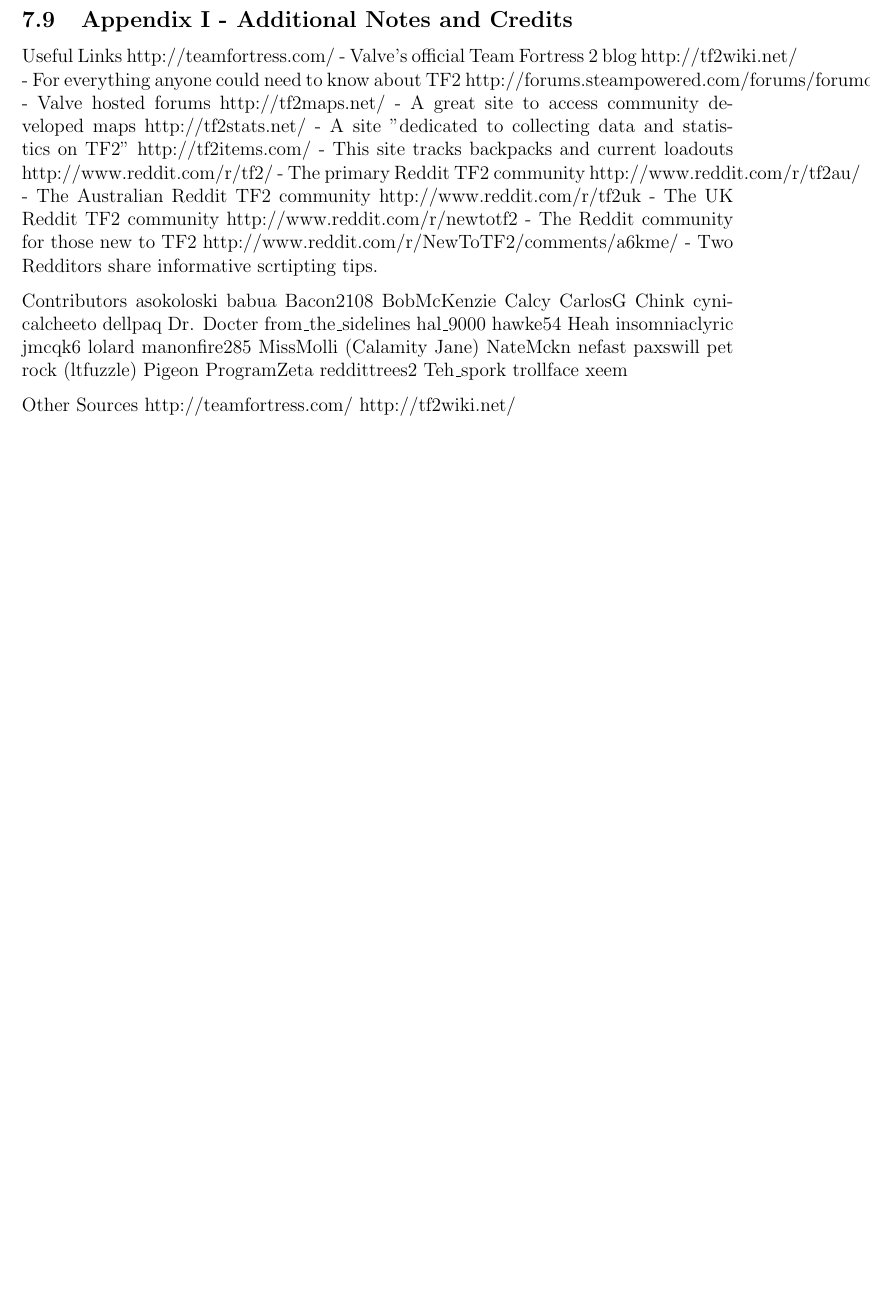
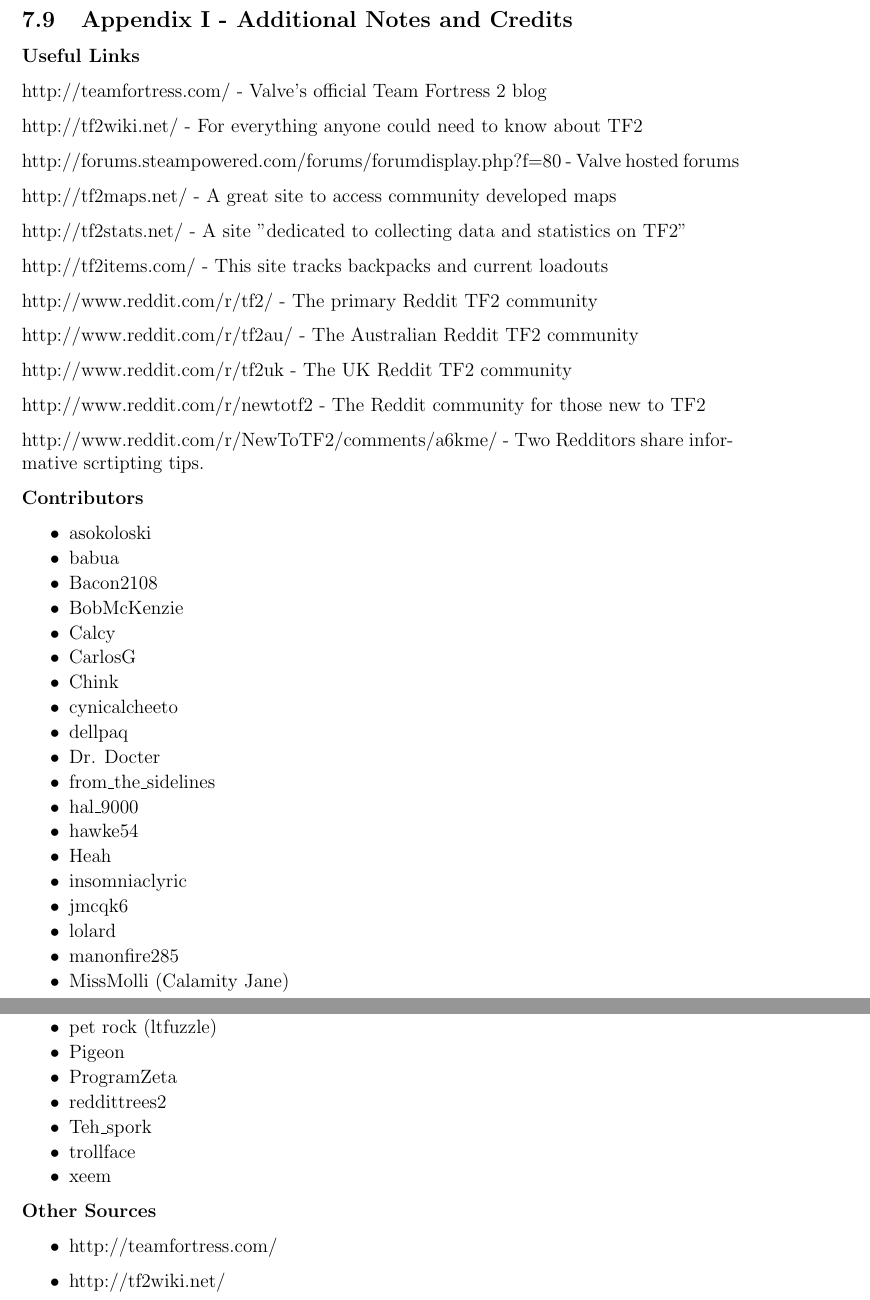
Before and after one commit to charlesj/tf2manual, a LaTeX document (tf2manual.tex, which reads notes_credits.tex): part of page 45 of 45 before the commit and two parts of pages 45 and 46 of 46 after it, the two joined at a grey line, cut so that both start at the same text, the shorter picture padded with empty space. Compiled offline with pdfLaTeX.

Commit message:
Formatted credits & compiled

```diff
--- a/notes_credits.tex
+++ b/notes_credits.tex
@@ -1,50 +1,71 @@
 \subsection{Appendix I - Additional Notes and Credits}
+\newenvironment{packed_item}{
+\begin{itemize}
+  \setlength{\itemsep}{1pt}
+  \setlength{\parskip}{0pt}
+  \setlength{\parsep}{0pt}
+}{\end{itemize}}
 
-Useful Links
+{\bf Useful Links}
+
 http://teamfortress.com/ - Valve's official Team Fortress 2 blog
+
 http://tf2wiki.net/ - For everything anyone could need to know about TF2
+
 http://forums.steampowered.com/forums/forumdisplay.php?f=80 - Valve hosted forums
+
 http://tf2maps.net/ - A great site to access community developed maps
+
 http://tf2stats.net/ - A site "dedicated to collecting data and statistics on TF2"
+
 http://tf2items.com/ - This site tracks backpacks and current loadouts
+
 http://www.reddit.com/r/tf2/ - The primary Reddit TF2 community
+
 http://www.reddit.com/r/tf2au/ - The Australian Reddit TF2 community
+
 http://www.reddit.com/r/tf2uk - The UK Reddit TF2 community
+
 http://www.reddit.com/r/newtotf2 - The Reddit community for those new to TF2
+
 http://www.reddit.com/r/NewToTF2/comments/a6kme/ - Two Redditors share informative scrtipting tips.
 
-Contributors
-asokoloski
-babua
-Bacon2108
-BobMcKenzie
-Calcy
-CarlosG
-Chink
-cynicalcheeto
-dellpaq
-Dr. Docter
-from\_the\_sidelines
-hal\_9000
-hawke54
-Heah
-insomniaclyric
-jmcqk6
-lolard
-manonfire285
-MissMolli (Calamity Jane)
-NateMckn
-nefast
-paxswill
-pet rock (ltfuzzle)
-Pigeon
-ProgramZeta
-reddittrees2
-Teh\_spork
-trollface
-xeem
+{\bf Contributors}
+\begin{packed_item}
+\item asokoloski
+\item babua
+\item Bacon2108
+\item BobMcKenzie
+\item Calcy
+\item CarlosG
+\item Chink
+\item cynicalcheeto
+\item dellpaq
+\item Dr. Docter
+\item from\_the\_sidelines
+\item hal\_9000
+\item hawke54
+\item Heah
+\item insomniaclyric
+\item jmcqk6
+\item lolard
+\item manonfire285
+\item MissMolli (Calamity Jane)
+\item NateMckn
+\item nefast
+\item paxswill
+\item pet rock (ltfuzzle)
+\item Pigeon
+\item ProgramZeta
+\item reddittrees2
+\item Teh\_spork
+\item trollface
+\item xeem
+\end{packed_item}
 
 
-Other Sources
-http://teamfortress.com/
-http://tf2wiki.net/
+{\bf Other Sources}
+\begin{itemize}
+\item http://teamfortress.com/
+\item http://tf2wiki.net/
+\end{itemize}
```
Also changed, not shown: tf2manual.pdf, 2 other files.
